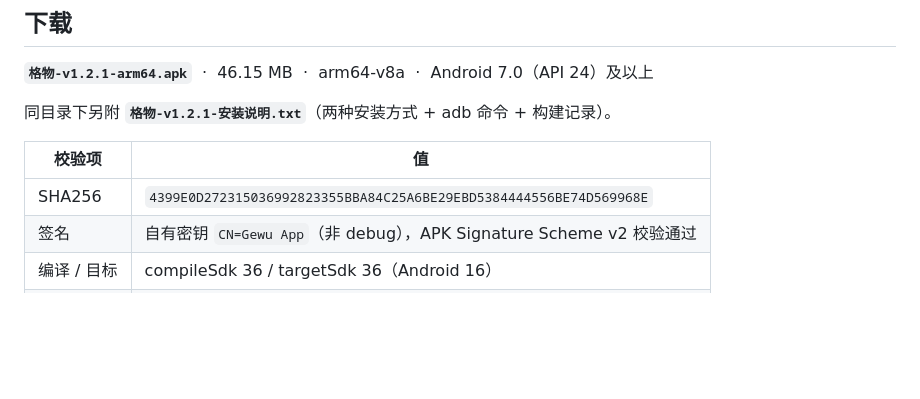
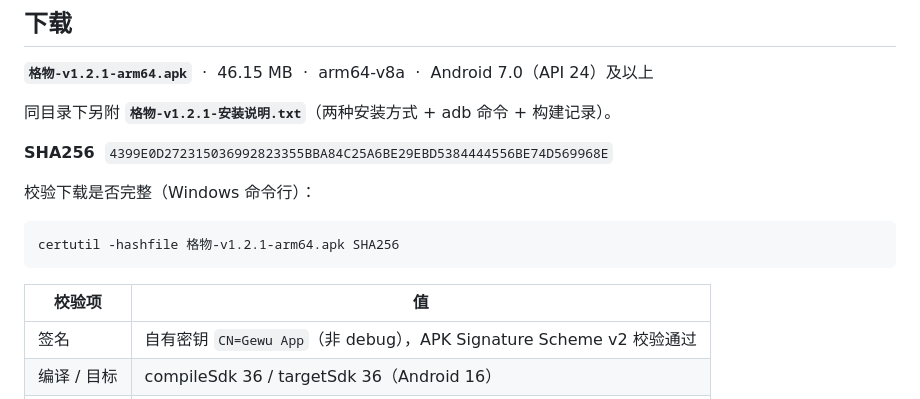
Before and after one commit to xmisaka/gewu, a Markdown page: docs/releases/v1.2.1.md, the part around the change. GitHub-like rendering; blank space fills up the shorter version.

Commit message:
docs: SHA256 移出表格改用代码块，避免 64 位串撑破列宽

````diff
--- a/docs/releases/v1.2.1.md
+++ b/docs/releases/v1.2.1.md
@@ -21,9 +21,16 @@
 
 同目录下另附 **`格物-v1.2.1-安装说明.txt`**（两种安装方式 + adb 命令 + 构建记录）。
 
+**SHA256** &nbsp;`4399E0D272315036992823355BBA84C25A6BE29EBD5384444556BE74D569968E`
+
+校验下载是否完整（Windows 命令行）：
+
+```
+certutil -hashfile 格物-v1.2.1-arm64.apk SHA256
+```
+
 | 校验项 | 值 |
 |---|---|
-| SHA256 | `4399E0D272315036992823355BBA84C25A6BE29EBD5384444556BE74D569968E` |
 | 签名 | 自有密钥 `CN=Gewu App`（非 debug），APK Signature Scheme v2 校验通过 |
 | 编译 / 目标 | compileSdk 36 / targetSdk 36（Android 16） |
 | 原生架构 | 仅 `arm64-v8a` —— 2017 年后的安卓机型基本都支持 |
````
